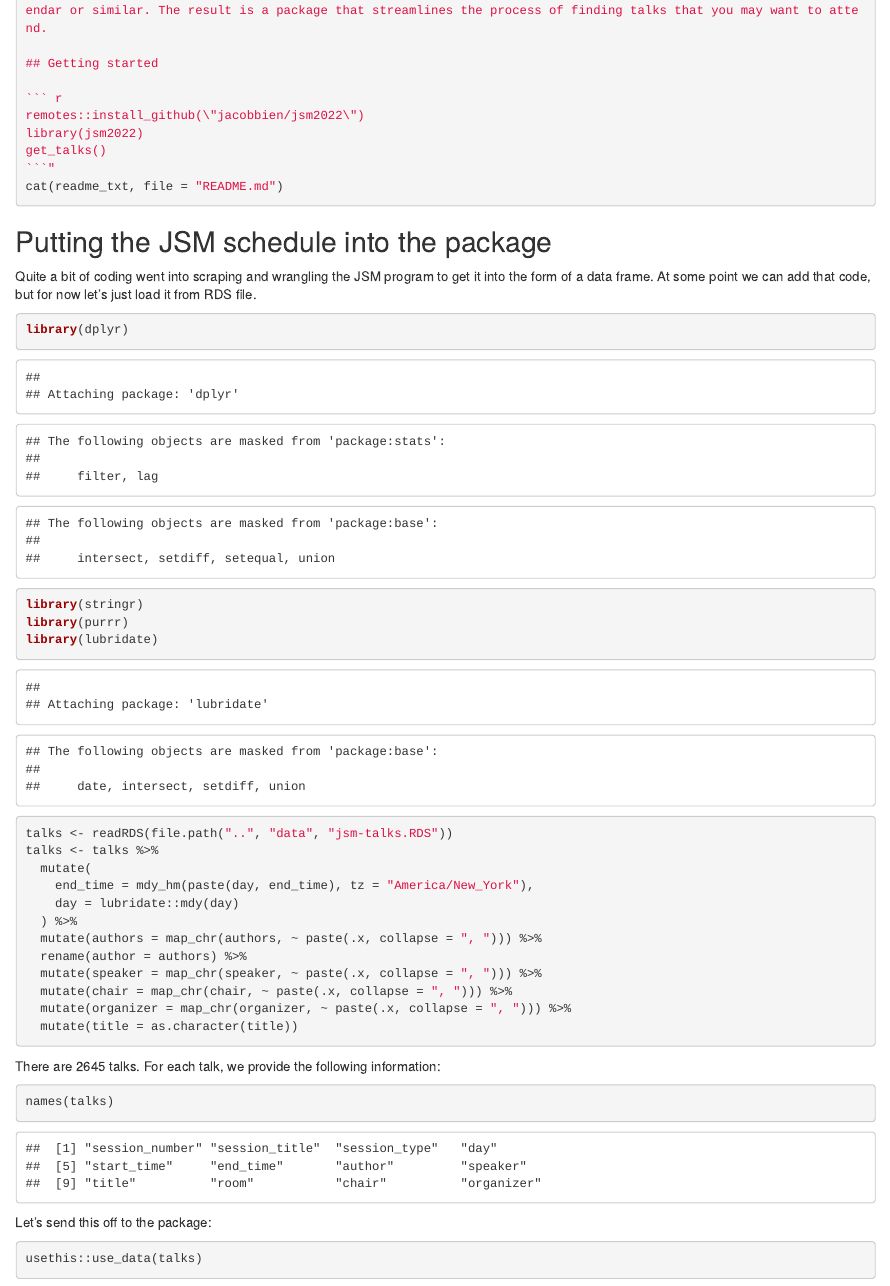
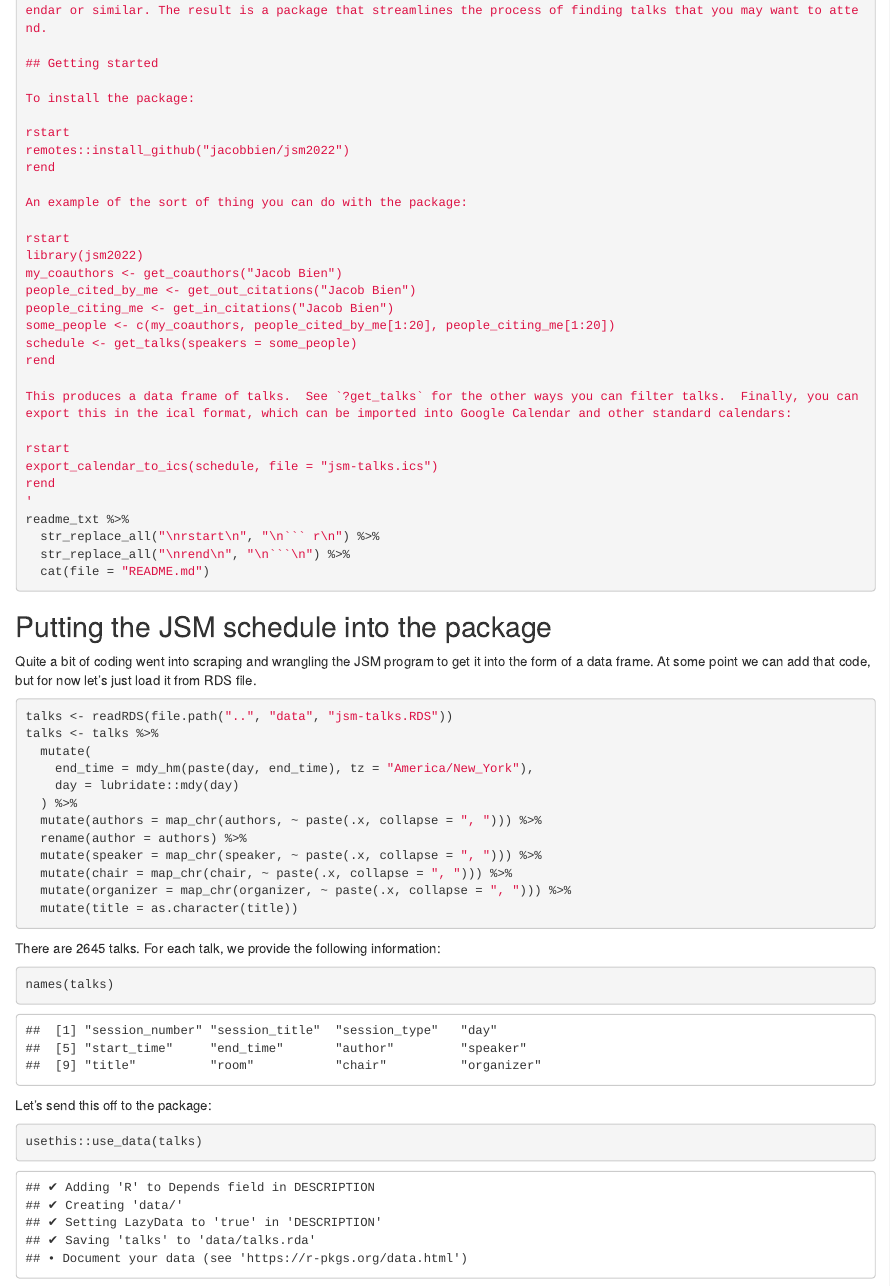
Before and after one commit to jacobbien/jsm2022-project, an R Markdown document (create-jsm2022.Rmd): the page in a window 1100 px wide, from 1210 px down before the commit and from 1350 px down after it, so that both start at the same text. The pictures show the output file create-jsm2022.html that the author committed with the source, opened offline.

Commit message:
Add example to README.md

````diff
--- a/create-jsm2022.Rmd
+++ b/create-jsm2022.Rmd
@@ -55,27 +55,58 @@ usethis::use_mit_license(copyright_holder = "J. Bien")
 #' @seealso [`get_talks`], [`get_coauthors`], [`get_out_citations`], [`get_in_citations`], [`export_calendar_to_ics`], [`export_calendar_to_csv`]}
 ```
 
+Some packages we'll be using:
+
+```{r, warning=FALSE, message=FALSE}
+library(dplyr)
+library(stringr)
+library(purrr)
+library(lubridate)
+```
+
+
 Create a README:
 
 ```{r}
 readme_txt <-
-"
+'
 # jsm2022
 
 Navigate the JSM schedule from the comfort of an R console, get personalized recommendations for talks, and export your schedule as an ical.
 
 ## About
 
-We scraped the JSM program and wrangled decades of citation and coauthorship data from Semantic Scholar and Arxiv.  We have also included functionality for exporting your schedule as an iCal that can be loaded into Google Calendar or similar. The result is a package that streamlines the process of finding talks that you may want to attend.
+We scraped the JSM program and wrangled decades of citation and coauthorship data from Semantic Scholar and Arxiv.  We have also included functionality for exporting your schedule as an ical that can be loaded into Google Calendar or similar. The result is a package that streamlines the process of finding talks that you may want to attend.
 
 ## Getting started
 
-``` r
-remotes::install_github(\"jacobbien/jsm2022\")
+To install the package:
+
+rstart
+remotes::install_github("jacobbien/jsm2022")
+rend
+
+An example of the sort of thing you can do with the package:
+
+rstart
 library(jsm2022)
-get_talks()
-```"
-cat(readme_txt, file = "README.md")
+my_coauthors <- get_coauthors("Jacob Bien")
+people_cited_by_me <- get_out_citations("Jacob Bien")
+people_citing_me <- get_in_citations("Jacob Bien")
+some_people <- c(my_coauthors, people_cited_by_me[1:20], people_citing_me[1:20])
+schedule <- get_talks(speakers = some_people)
+rend
+
+This produces a data frame of talks.  See `?get_talks` for the other ways you can filter talks.  Finally, you can export this in the ical format, which can be imported into Google Calendar and other standard calendars:
+
+rstart
+export_calendar_to_ics(schedule, file = "jsm-talks.ics")
+rend
+'
+readme_txt %>%
+  str_replace_all("\nrstart\n", "\n``` r\n") %>%
+  str_replace_all("\nrend\n", "\n```\n") %>%
+  cat(file = "README.md")
 ```
 
 ## Putting the JSM schedule into the package
@@ -83,10 +114,6 @@ cat(readme_txt, file = "README.md")
 Quite a bit of coding went into scraping and wrangling the JSM program to get it into the form of a data frame.  At some point we can add that code, but for now let's just load it from RDS file.
 
 ```{r}
-library(dplyr)
-library(stringr)
-library(purrr)
-library(lubridate)
 talks <- readRDS(file.path("..", "data", "jsm-talks.RDS"))
 talks <- talks %>%
   mutate(
````
Also changed, not shown: jsm2022/R/jsm2022-package.R (+1 -1 lines), create-jsm2022.html, jsm2022/README.md, create-jsm2022.Rmd (2 more changed lines), 2 other files.
